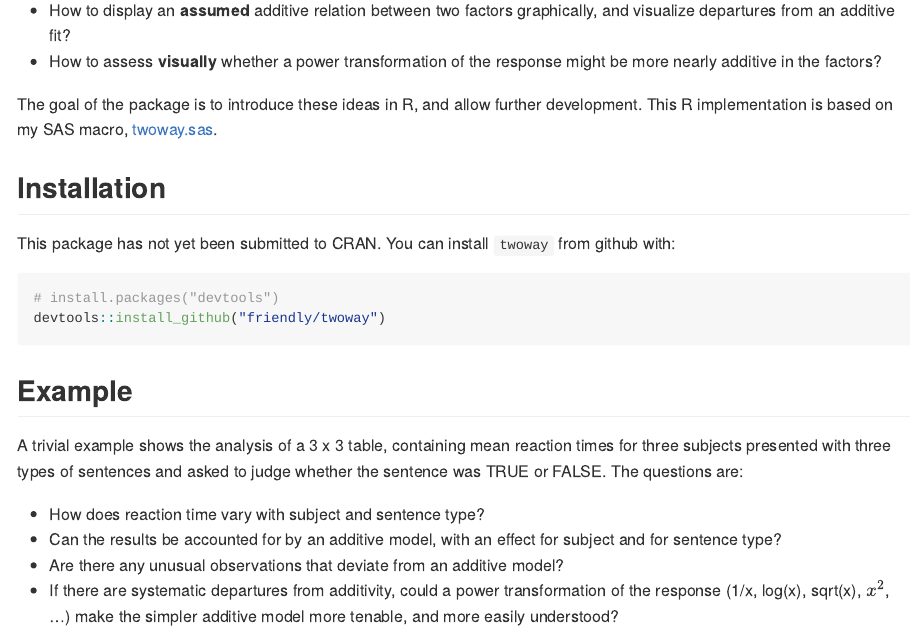
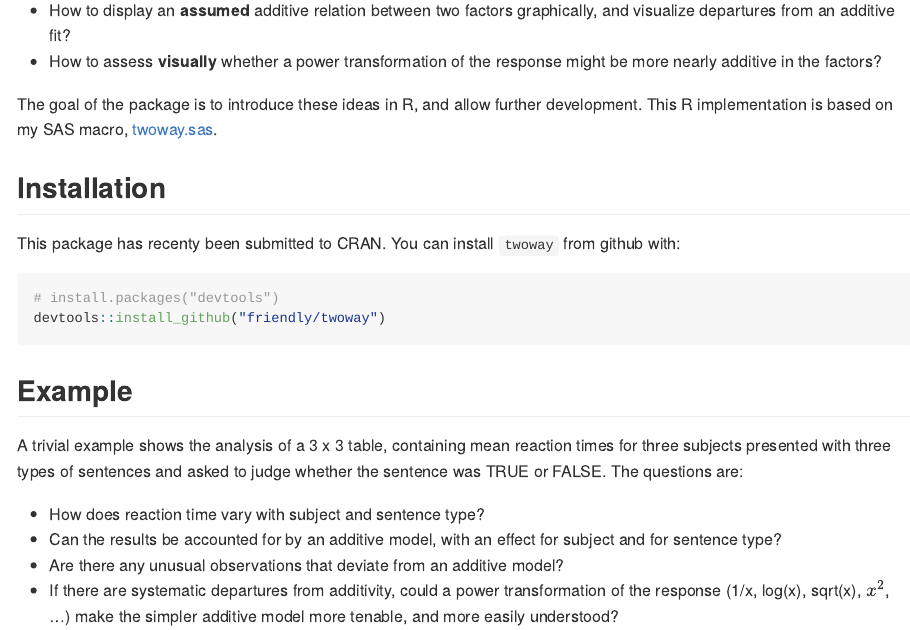
Before and after one commit to friendly/twoway, an R Markdown document (README.Rmd): the page in a window 1100 px wide, from 310 px down. Rendered offline with R 4.5, knitr and Pandoc, with nearby package versions; some code elsewhere in the file could not run offline; badge pictures from the web are left out.

Commit message:
update README.Rmd with CRAN status

````diff
--- a/README.Rmd
+++ b/README.Rmd
@@ -33,7 +35,7 @@ This R implementation is based on my SAS macro, [twoway.sas](http://www.datavis.
 
 ## Installation
 
-This package has not yet been submitted to CRAN.
+This package has recenty been submitted to CRAN.
 You can install `twoway` from github with:
 
 ```{r gh-installation, eval = FALSE}
````
Also changed, not shown: README-ex1-plot2-1.png, README.md, README.Rmd (2 more changed lines).
